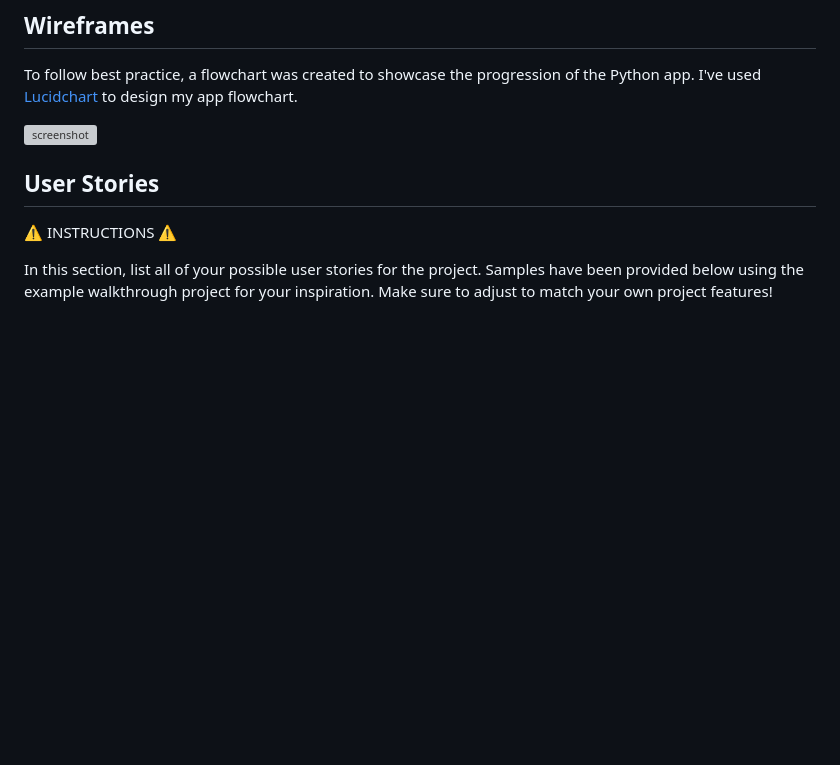
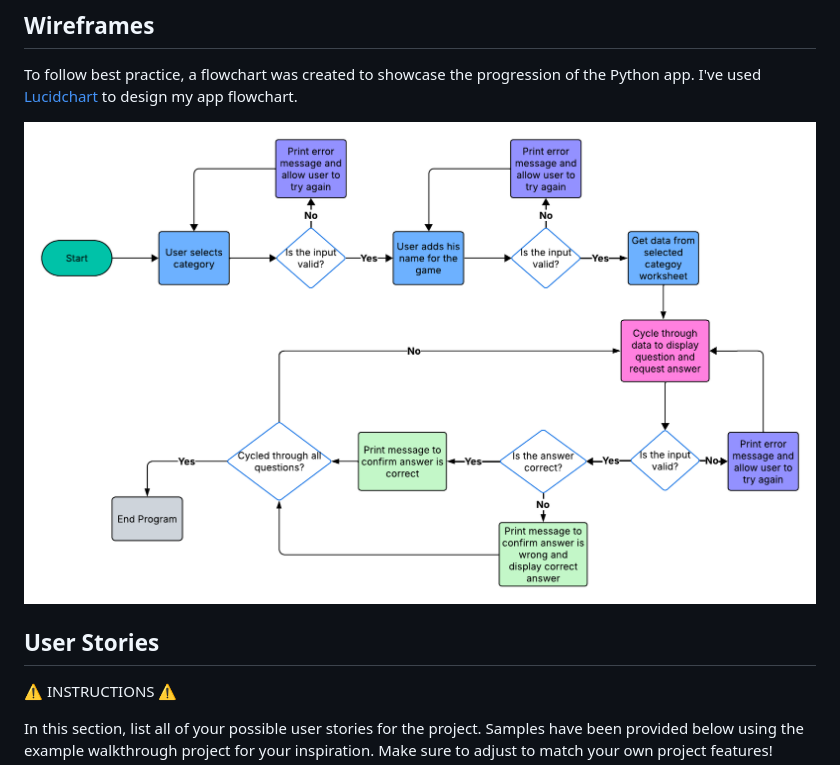
Before and after one commit to Gary-Burke/quizmaster, a Markdown page: README.md, the part around the change. GitHub-like rendering; pictures changed too: documentation/readme/flowchart.png (added); blank space fills up the shorter version; grey boxes are pictures that could not be loaded.

Commit message:
Add flowchart to README

```diff
--- a/README.md
+++ b/README.md
@@ -76,7 +76,7 @@ Since this is a Command Line interface, I opted for an app where graphics and vi
 To follow best practice, a flowchart was created to showcase the progression of the Python app.
 I've used [Lucidchart](https://www.lucidchart.com/pages/examples/flowchart-maker) to design my app flowchart.
 
-![screenshot](documentation/flowchart.png)
+![screenshot](documentation/readme/flowchart.png)
 
 ## User Stories
 
```
